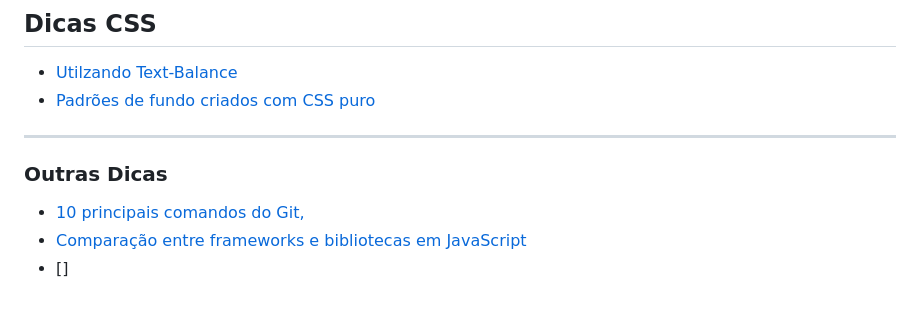
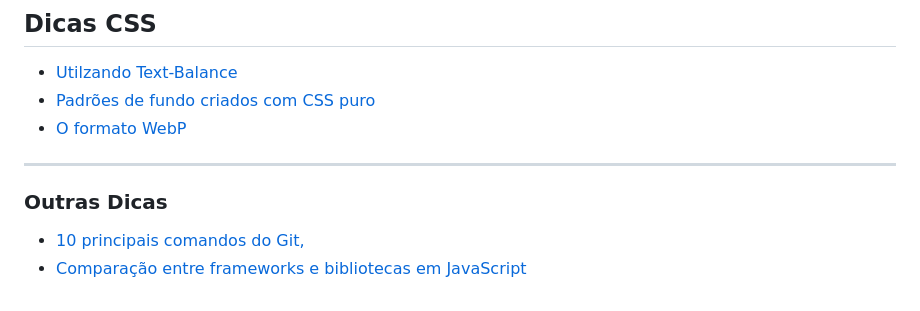
Before and after one commit to HugoHendrix/CodeWiki, a Markdown page: Design-Dev/README.md, the part around the change. Rendered like a GitHub page.

Commit message:
Add anotações sobre o formato Webp

```diff
--- a/Design-Dev/README.md
+++ b/Design-Dev/README.md
@@ -25,6 +25,8 @@ A **The Design.dev Crew** é uma newsletter que oferece dicas valiosas, truques
 
 - [Utilzando Text-Balance](text-balance.md)
 - [Padrões de fundo criados com CSS puro](padroes-css.md)
+- [O formato WebP](webp.md)
+
 
 ---
 
@@ -32,4 +34,3 @@ A **The Design.dev Crew** é uma newsletter que oferece dicas valiosas, truques
 
 - [10 principais comandos do Git,](comandos-git.md)
 - [Comparação entre frameworks e bibliotecas em JavaScript](comparacao.md)
-- []
```
Also changed, not shown: Design-Dev/webp.md (added, +126 -0 lines), Design-Dev/webp.png (added).
